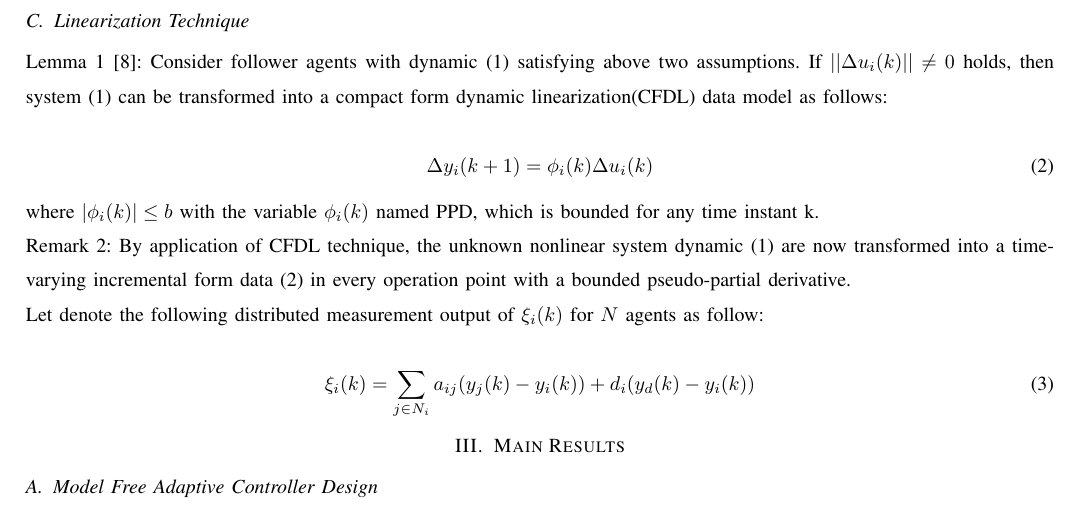
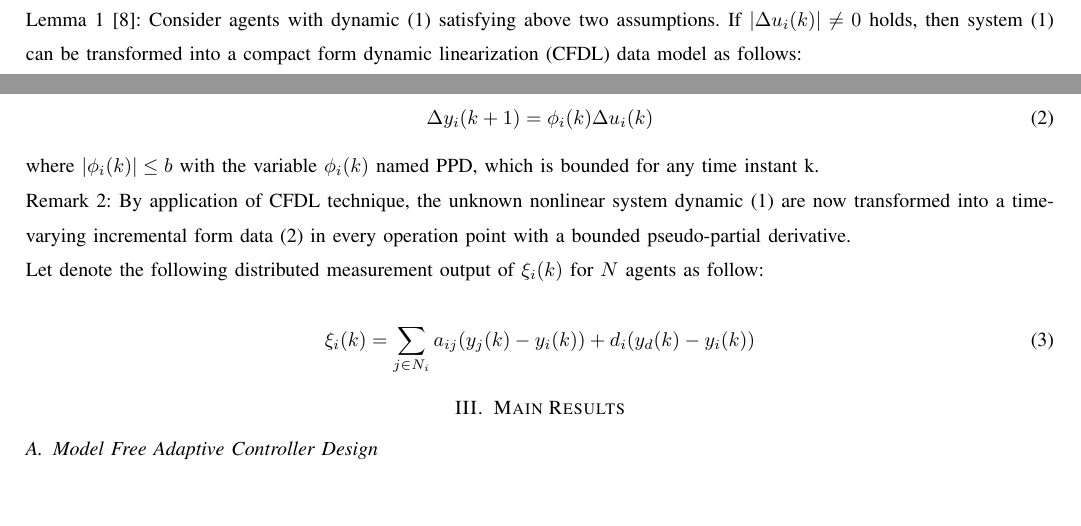
Before and after one commit to TonyBimenyi/First-Paper, a LaTeX paper (mfasmc.tex): part of page 3 of 13 before the commit and two parts of pages 2 and 3 of 13 after it, the two joined at a grey line, cut at the place of the change. Compiled offline with pdfLaTeX.

Commit message:
finish lema 1

```diff
--- a/mfasmc.tex
+++ b/mfasmc.tex
@@ -98,11 +98,10 @@ Assumption 2: The system (\ref{model 1}) is generalized Lipschitz, meaning that
 
 Remark 1\cite{2}: Assumption 1 provides a general condition for controller design, while assumption 2 ensures that the bounded changes in control input result in the bounded changes in output energy rates, supporting system stability and performance.
 
-\subsection{Linearization Technique}
 
 % Under Assumptions 1 and 2, the unknown agent dynamics (\ref{model 1}) can be transformed into the following dynamic linearization model and then the distributed control law will be designed based on it:
 
-Lemma 1\cite{8}: Consider follower agents with dynamic (\ref{model 1}) satisfying above two assumptions. If $ ||\Delta u_i(k) || \neq 0 $ holds, then system (\ref{model 1}) can be transformed into a compact form dynamic linearization(CFDL) data model as follows:
+Lemma 1\cite{8}: Consider agents with dynamic (\ref{model 1}) satisfying above two assumptions. If $ | \Delta u_i(k) | \neq 0 $ holds, then system (\ref{model 1}) can be transformed into a compact form dynamic linearization (CFDL) data model as follows:
 
 
 \begin{equation}
```
Also changed, not shown: mfasmc.pdf, 4 other files.
